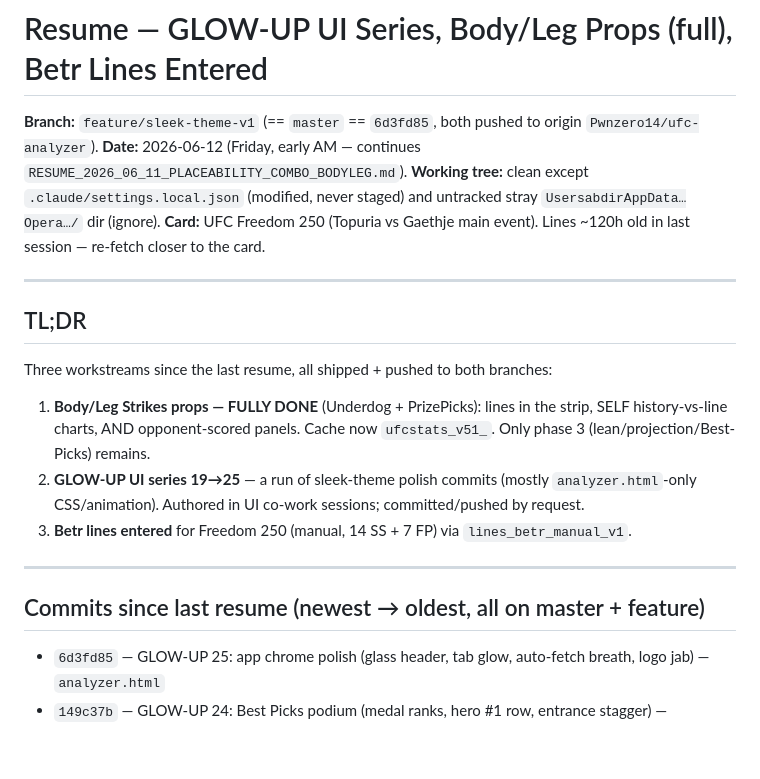
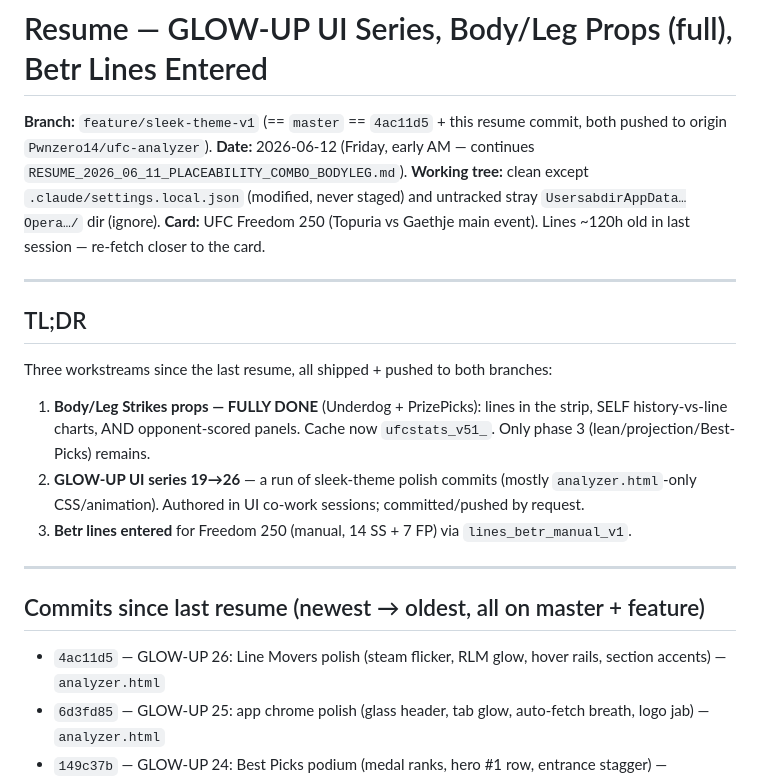
Before and after one commit to Pwnzero14/ufc-analyzer, a Markdown page: RESUME_2026_06_12_GLOWUPS_BETR_BODYLEG.md, the part around the change. Drawn GitHub-style; blank space fills up the shorter version.

Commit message:
docs: add GLOW-UP 26 to session resume
Co-Authored-By: Claude Opus 4.8 (1M context) <noreply@anthropic.com>

```diff
--- a/RESUME_2026_06_12_GLOWUPS_BETR_BODYLEG.md
+++ b/RESUME_2026_06_12_GLOWUPS_BETR_BODYLEG.md
@@ -1,6 +1,6 @@
 # Resume — GLOW-UP UI Series, Body/Leg Props (full), Betr Lines Entered
 
-**Branch:** `feature/sleek-theme-v1` (== `master` == `6d3fd85`, both pushed to origin `Pwnzero14/ufc-analyzer`).
+**Branch:** `feature/sleek-theme-v1` (== `master` == `4ac11d5` + this resume commit, both pushed to origin `Pwnzero14/ufc-analyzer`).
 **Date:** 2026-06-12 (Friday, early AM — continues `RESUME_2026_06_11_PLACEABILITY_COMBO_BODYLEG.md`).
 **Working tree:** clean except `.claude/settings.local.json` (modified, never staged) and untracked stray `UsersabdirAppData…Opera…/` dir (ignore).
 **Card:** UFC Freedom 250 (Topuria vs Gaethje main event). Lines ~120h old in last session — re-fetch closer to the card.
@@ -11,13 +11,14 @@
 
 Three workstreams since the last resume, all shipped + pushed to both branches:
 1. **Body/Leg Strikes props — FULLY DONE** (Underdog + PrizePicks): lines in the strip, SELF history-vs-line charts, AND opponent-scored panels. Cache now `ufcstats_v51_`. Only phase 3 (lean/projection/Best-Picks) remains.
-2. **GLOW-UP UI series 19→25** — a run of sleek-theme polish commits (mostly `analyzer.html`-only CSS/animation). Authored in UI co-work sessions; committed/pushed by request.
+2. **GLOW-UP UI series 19→26** — a run of sleek-theme polish commits (mostly `analyzer.html`-only CSS/animation). Authored in UI co-work sessions; committed/pushed by request.
 3. **Betr lines entered** for Freedom 250 (manual, 14 SS + 7 FP) via `lines_betr_manual_v1`.
 
 ---
 
 ## Commits since last resume (newest → oldest, all on master + feature)
 
+- `4ac11d5` — GLOW-UP 26: Line Movers polish (steam flicker, RLM glow, hover rails, section accents) — `analyzer.html`
 - `6d3fd85` — GLOW-UP 25: app chrome polish (glass header, tab glow, auto-fetch breath, logo jab) — `analyzer.html`
 - `149c37b` — GLOW-UP 24: Best Picks podium (medal ranks, hero #1 row, entrance stagger) — `analyzer.html`
 - `93a996b` — GLOW-UP 23: global motion pass (card cascade, drilldown choreography, press feedback, reduced-motion) — `analyzer.html`
```
